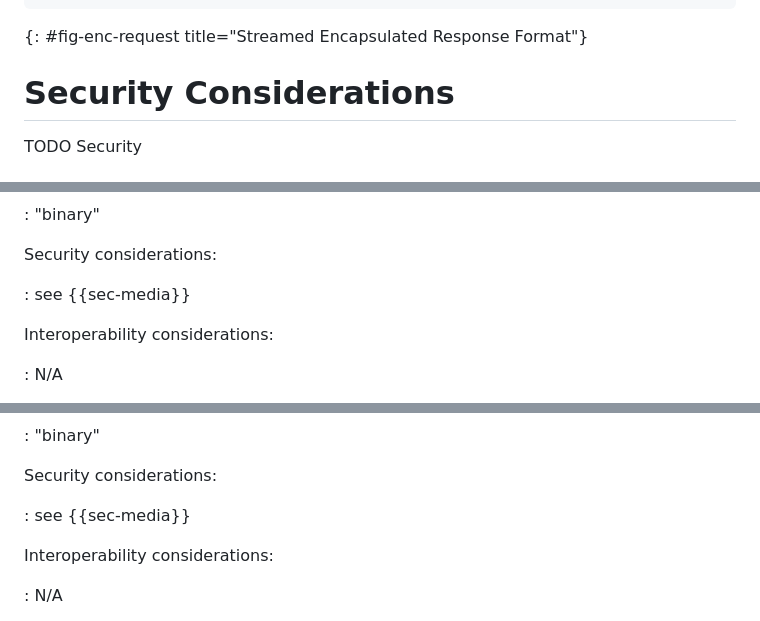
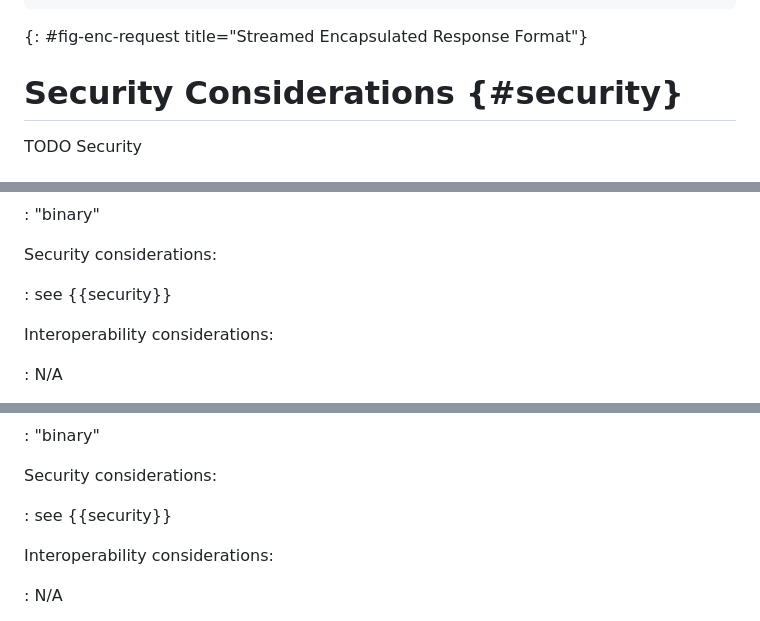
Before and after one commit to tfpauly/draft-ohai-streamed-ohttp, a Markdown page: draft-ohai-streamed-ohttp.md, 3 parts joined by grey strips. Rendered like a GitHub page.

Commit message:
Fix link

```diff
--- a/draft-ohai-streamed-ohttp.md
+++ b/draft-ohai-streamed-ohttp.md
@@ -111,7 +111,7 @@ Non-Final Chunk {
 ~~~
 {: #fig-enc-request title="Streamed Encapsulated Response Format"}
 
-# Security Considerations
+# Security Considerations {#security}
 
 TODO Security
 
@@ -152,7 +152,7 @@ Encoding considerations:
 
 Security considerations:
 
-: see {{sec-media}}
+: see {{security}}
 
 Interoperability considerations:
 
@@ -230,7 +230,7 @@ Encoding considerations:
 
 Security considerations:
 
-: see {{sec-media}}
+: see {{security}}
 
 Interoperability considerations:
 
```
